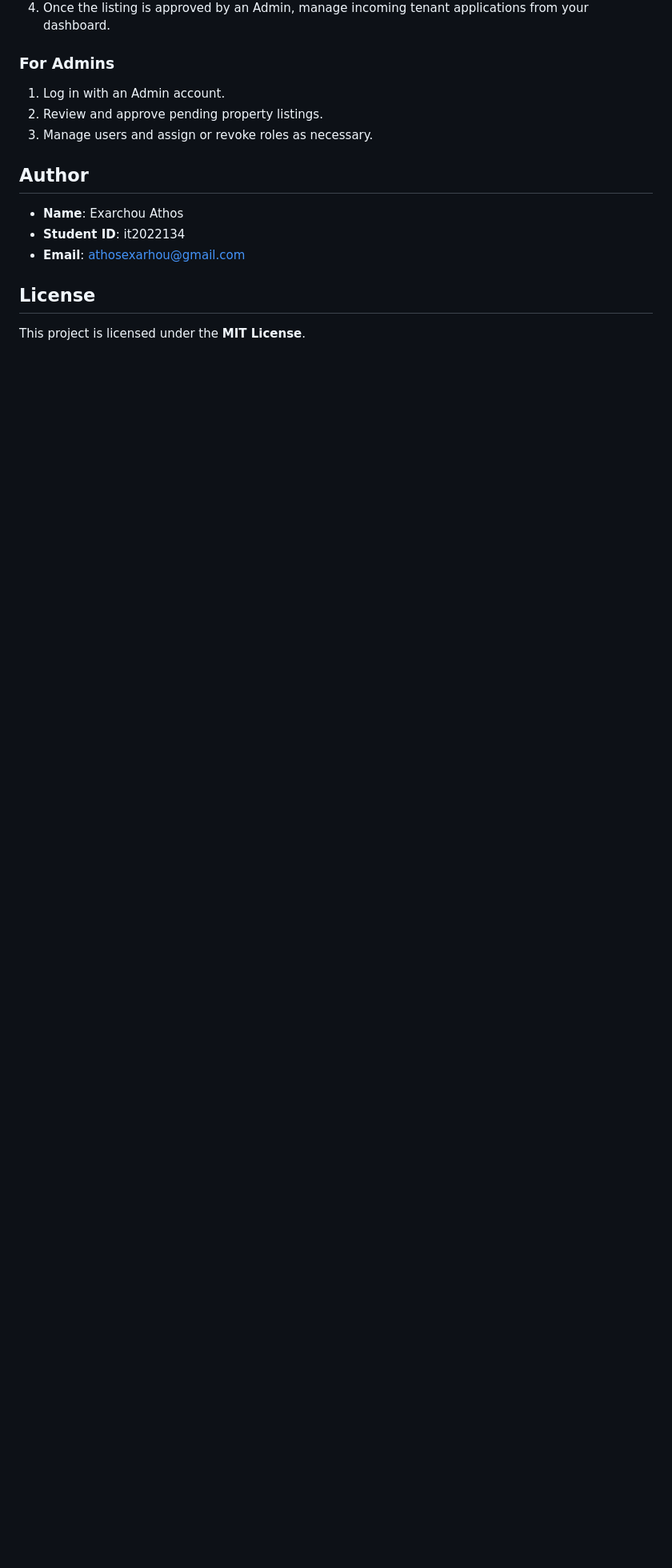
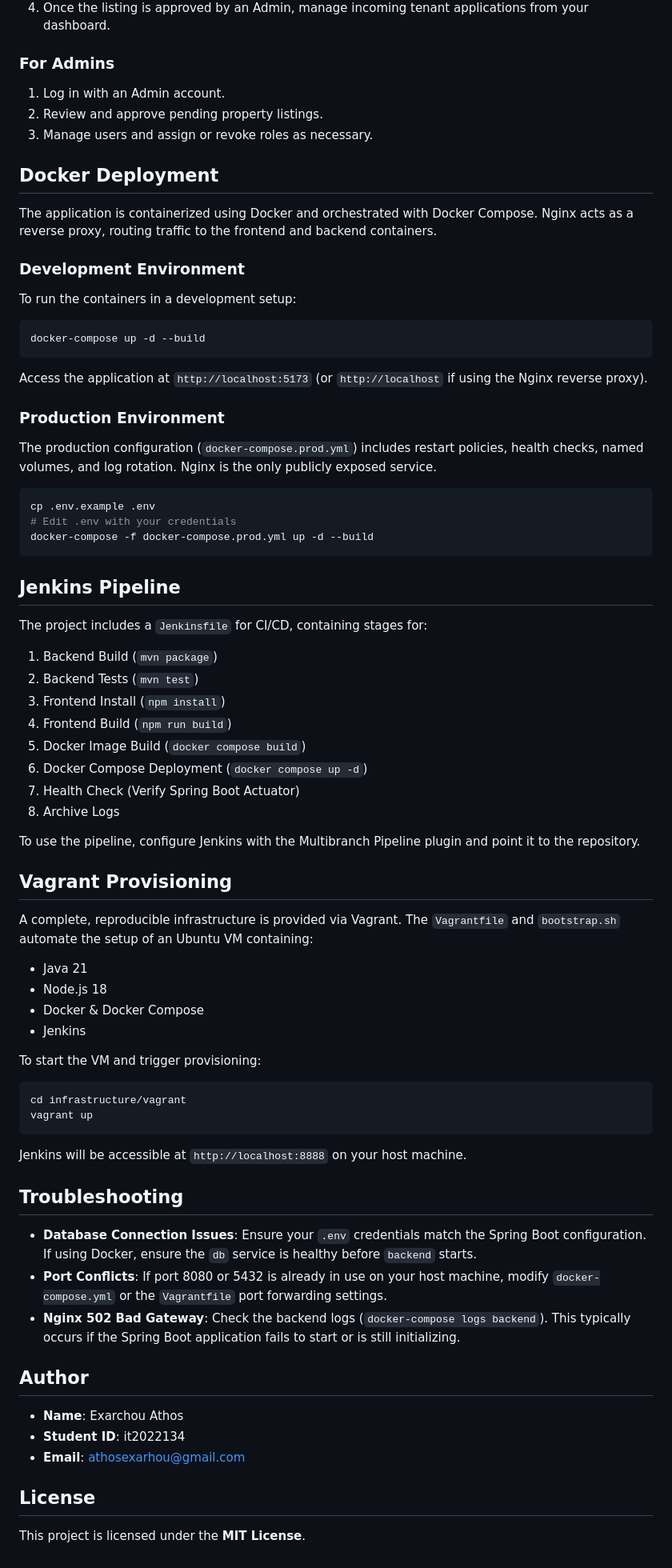
Before and after one commit to AthosExarchou/dynamic-rent-adjustment-system, a Markdown page: README.md, the part around the change. Shown at 80% size. Rendered like a GitHub page; blank space fills up the shorter version.

Commit message:
docs: update deployment and architecture documentation

````diff
--- a/README.md
+++ b/README.md
@@ -149,6 +149,66 @@ VITE_API_BASE_URL=http://localhost:8080/api
 2. Review and approve pending property listings.
 3. Manage users and assign or revoke roles as necessary.
 
+## Docker Deployment
+
+The application is containerized using Docker and orchestrated with Docker Compose.
+Nginx acts as a reverse proxy, routing traffic to the frontend and backend containers.
+
+### Development Environment
+To run the containers in a development setup:
+```bash
+docker-compose up -d --build
+```
+Access the application at `http://localhost:5173` (or `http://localhost` if using the Nginx reverse proxy).
+
+### Production Environment
+The production configuration (`docker-compose.prod.yml`) includes restart policies, health checks,
+named volumes, and log rotation. Nginx is the only publicly exposed service.
+
+```bash
+cp .env.example .env
+# Edit .env with your credentials
+docker-compose -f docker-compose.prod.yml up -d --build
+```
+
+## Jenkins Pipeline
+
+The project includes a `Jenkinsfile` for CI/CD, containing stages for:
+1. Backend Build (`mvn package`)
+2. Backend Tests (`mvn test`)
+3. Frontend Install (`npm install`)
+4. Frontend Build (`npm run build`)
+5. Docker Image Build (`docker compose build`)
+6. Docker Compose Deployment (`docker compose up -d`)
+7. Health Check (Verify Spring Boot Actuator)
+8. Archive Logs
+
+To use the pipeline, configure Jenkins with the Multibranch Pipeline plugin and point it to the repository.
+
+## Vagrant Provisioning
+
+A complete, reproducible infrastructure is provided via Vagrant. The `Vagrantfile` and `bootstrap.sh` automate the setup of an Ubuntu VM containing:
+- Java 21
+- Node.js 18
+- Docker & Docker Compose
+- Jenkins
+
+To start the VM and trigger provisioning:
+```bash
+cd infrastructure/vagrant
+vagrant up
+```
+Jenkins will be accessible at `http://localhost:8888` on your host machine.
+
+## Troubleshooting
+
+- **Database Connection Issues**: Ensure your `.env` credentials match the Spring Boot configuration.
+  If using Docker, ensure the `db` service is healthy before `backend` starts.
+- **Port Conflicts**: If port 8080 or 5432 is already in use on your host machine,
+  modify `docker-compose.yml` or the `Vagrantfile` port forwarding settings.
+- **Nginx 502 Bad Gateway**: Check the backend logs (`docker-compose logs backend`).
+  This typically occurs if the Spring Boot application fails to start or is still initializing.
+
 ## Author
 
 - **Name**: Exarchou Athos
@@ -156,4 +216,5 @@ VITE_API_BASE_URL=http://localhost:8080/api
 - **Email**: athosexarhou@gmail.com
 
 ## License
+
 This project is licensed under the **MIT License**.
````
